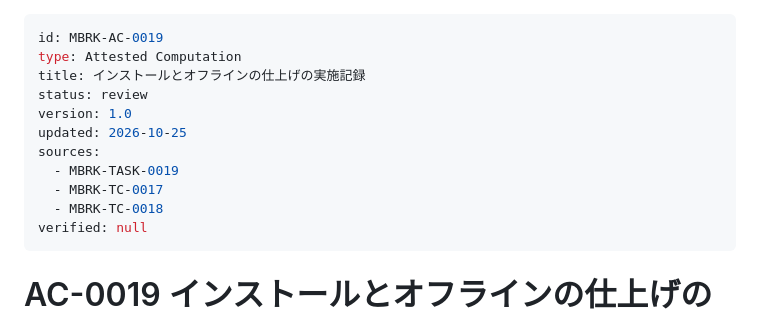
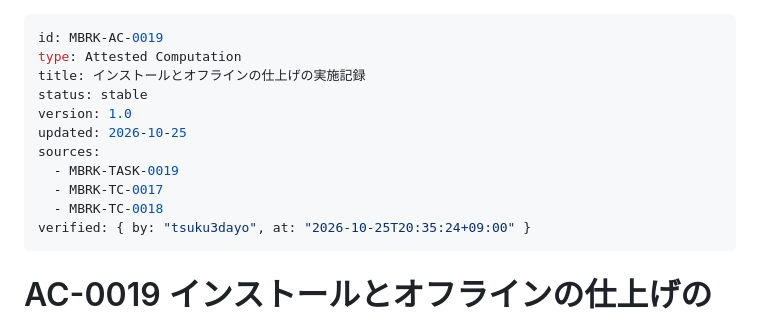
Before and after one commit to tsuku3dayo/mini-blockbreaking-game, a Markdown page: doc/07_attested/MBRK-AC-0019-attested-computation-ja.md, the part around the change. Drawn GitHub-style.

```diff
--- a/doc/07_attested/MBRK-AC-0019-attested-computation-ja.md
+++ b/doc/07_attested/MBRK-AC-0019-attested-computation-ja.md
@@ -2,14 +2,14 @@
 id: MBRK-AC-0019
 type: Attested Computation
 title: インストールとオフラインの仕上げの実施記録
-status: review
+status: stable
 version: 1.0
 updated: 2026-10-25
 sources:
   - MBRK-TASK-0019
   - MBRK-TC-0017
   - MBRK-TC-0018
-verified: null
+verified: { by: "tsuku3dayo", at: "2026-10-25T20:35:24+09:00" }
 ---
 
 # AC-0019 インストールとオフラインの仕上げの実施記録
```
Also changed, not shown: doc/07_attested/MBRK-AC-0020-attested-computation-ja.md (+2 -2 lines).
